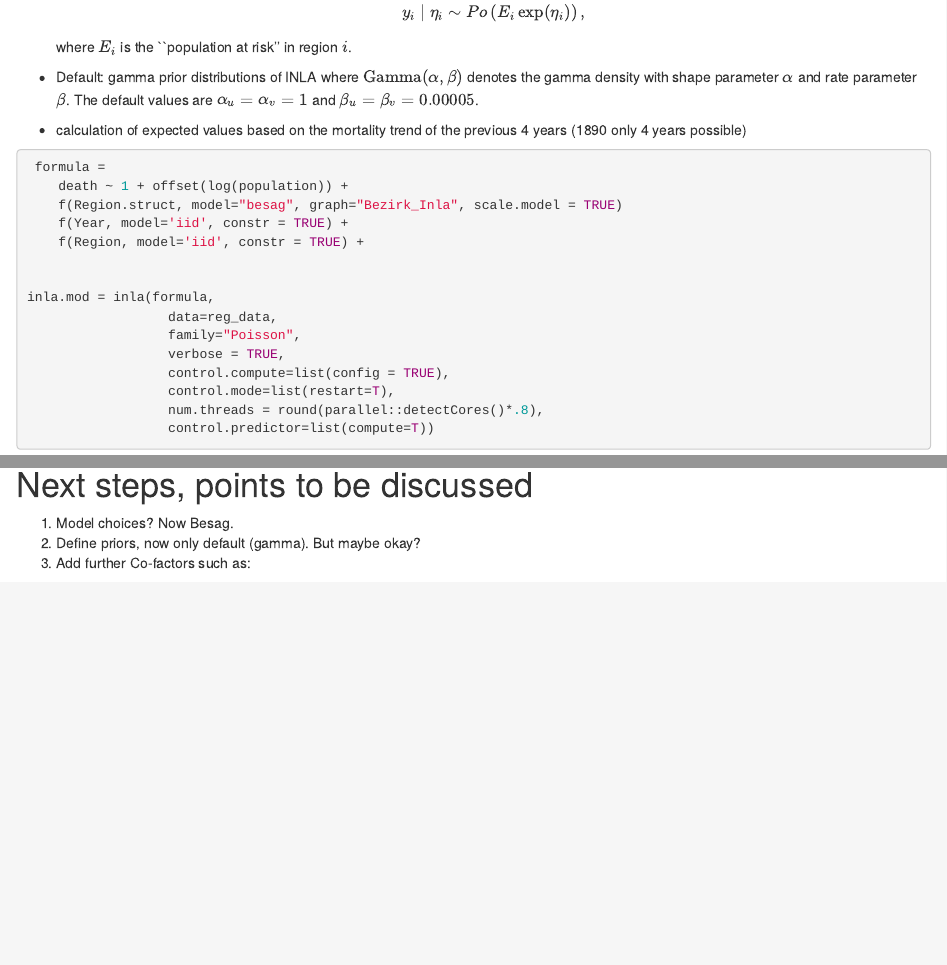
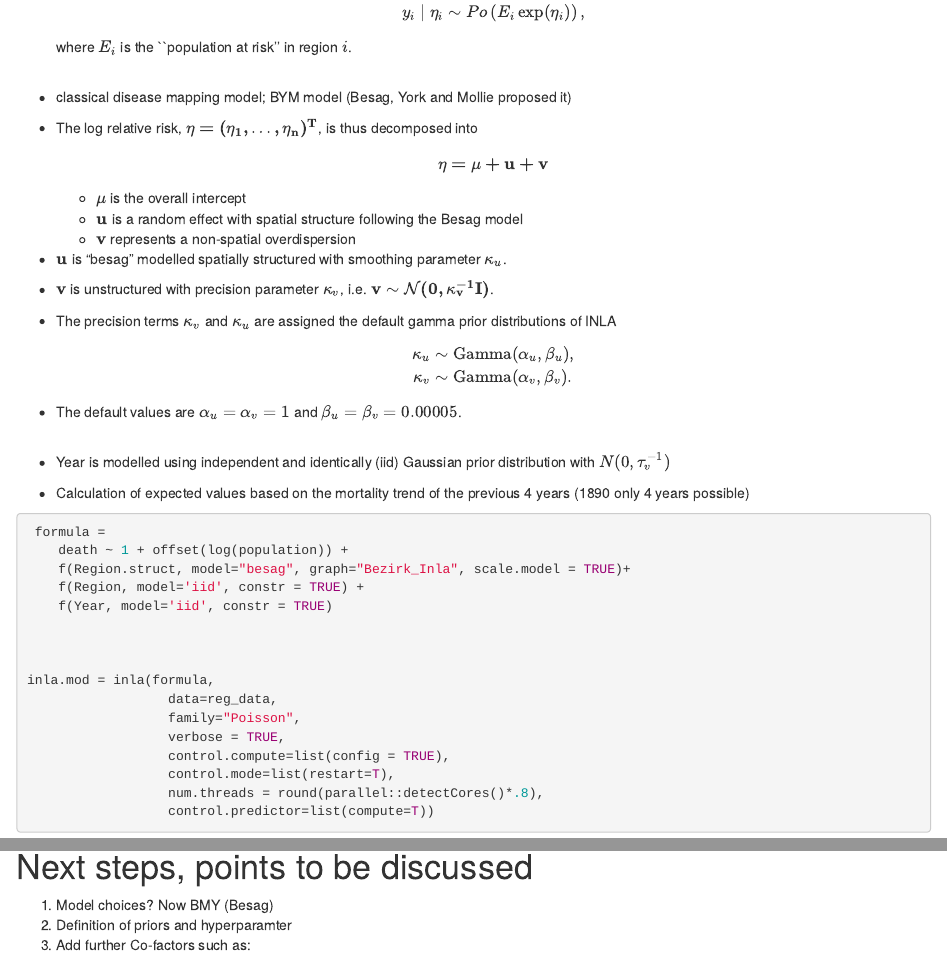
Before and after one commit to KaMatthes/UZH_UniGe_Past_Pandemics, an R Markdown document (R/PastPandemics_Excess_Mortality_inla.Rmd): the page in a window 1100 px wide, from 1100 px down, and a second part further down, joined at a grey line. Rendered offline with R 4.5, knitr and Pandoc, with nearby package versions; drawn as R Markdown's standard HTML page in place of the format the file asks for; some code elsewhere in the file could not run offline.

Commit message:
small changes

````diff
--- a/R/PastPandemics_Excess_Mortality_inla.Rmd
+++ b/R/PastPandemics_Excess_Mortality_inla.Rmd
@@ -111,19 +111,41 @@ knitr::include_graphics("../data/Bookscanner.png")
 * Data $Y$ is given as the total number of death in fixed areas and in each year
 * Standard Poisson likelihood to model the counts $$ y_i \mid \eta_i\sim Po\left(E_i \exp(\eta_i)\right),$$
 where $E_i$ is the ``population at risk'' in region $i$.
-* Default: gamma prior distributions of INLA
-where $\textrm{Gamma}(\alpha, \beta)$ denotes the gamma density
-with shape parameter $\alpha$ and rate parameter $\beta$. The default
-values are $\alpha_u = \alpha_v = 1$ and $\beta_u = \beta_v = 0.00005$.
+<br />
+<br />
+* classical disease mapping model; BYM model (Besag, York and Mollie proposed it)
+* The log relative risk, $\bf{\eta} = (\eta_1, \dots, \eta_n)^T$, is thus decomposed
+  into $$\bf{\eta} = \mu + \bf{u} + \bf{v} $$
+  +  $\mu$ is the overall intercept
+  +  $\bf{u}$ is a random effect with spatial structure following the Besag model
+  +  $\bf{v}$ represents a non-spatial overdispersion
+* ${\bf u}$ is "besag" modelled spatially structured with smoothing parameter $\kappa_u$.
+* ${\bf v}$ is unstructured with precision parameter $\kappa_v$, i.e.
+$\bf{v} \sim \mathcal{N}(0, \kappa_v^{-1}I)$.
+* The precision terms $\kappa_v$ and $\kappa_u$ are assigned the default
+gamma prior distributions of INLA
+$$
+\begin{aligned}
+  \kappa_u & \sim \textrm{Gamma}( \alpha_u, \beta_u ), \\
+  \kappa_v & \sim \textrm{Gamma}( \alpha_v, \beta_v ).
+\end{aligned}
+$$
+* The default values are $\alpha_u = \alpha_v = 1$ and $\beta_u = \beta_v = 0.00005$.
+<br />
+<br />
 
-* calculation of expected values based on the mortality trend of the previous 4 years (1890 only 4 years possible)
+* Year is modelled using independent and identically (iid)  Gaussian prior distribution
+with ${N}(0,  \tau_v^{-1})$
+<br />
+* Calculation of expected values based on the mortality trend of the previous 4 years (1890 only 4 years possible)
 
 ```{r, echo=TRUE,message=FALSE, eval=FALSE}
  formula =
     death ~ 1 + offset(log(population)) +
-    f(Region.struct, model="besag", graph="Bezirk_Inla", scale.model = TRUE)
-    f(Year, model='iid', constr = TRUE) +
+    f(Region.struct, model="besag", graph="Bezirk_Inla", scale.model = TRUE)+
     f(Region, model='iid', constr = TRUE) +
+    f(Year, model='iid', constr = TRUE)
+
 
 
 inla.mod = inla(formula,
@@ -284,8 +304,8 @@ function_maps_age2_inla("excess_per_year_quant2")
 
 # Next steps, points to be discussed
 
-1. Model choices? Now Besag.
-2. Define priors, now only default (gamma). But maybe okay?
+1. Model choices? Now BMY (Besag)
+2. Definition of priors and hyperparamter
 3. Add further Co-factors such as:
  * Urbanization
  * Infant mortality rates as a proxy for health index
````
Also changed, not shown: R/maps_age2groups_inla.R (+2 -2 lines), R/maps_inla.R (+9 -9 lines), R/maps_sex_inla.R (+5 -5 lines), master.R (+2 -1 lines), output/2022-03-22_Report_PastPandemice_inla_files/figure-html/unnamed-chunk-7-1.png (added), output/2022-03-22_Report_PastPandemice_inla_files/figure-html/unnamed-chunk-8-1.png (added), R/PastPandemics_Excess_Mortality_inla.Rmd (14 more changed lines), 1 other file.
